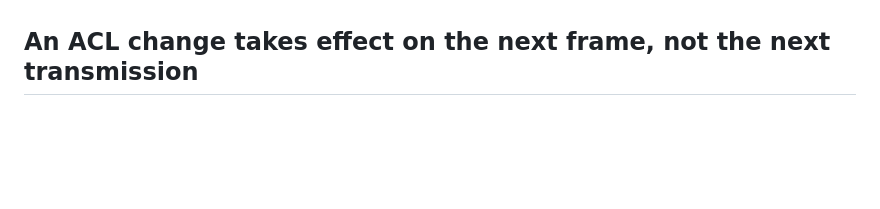
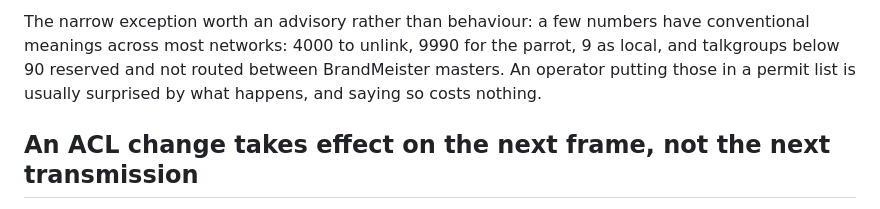
Before and after one commit to K9MLS/qsp, a Markdown page: docs/adr/ADR-0020-access-control.md, the part around one of its changes. Rendered like a GitHub page; blank space fills up the shorter version.

```diff
--- a/docs/adr/ADR-0020-access-control.md
+++ b/docs/adr/ADR-0020-access-control.md
@@ -90,3 +162,8 @@ compromise, and the documentation is not the only place the risk appears.
+The narrow exception worth an advisory rather than behaviour: a few numbers have
+conventional meanings across most networks: 4000 to unlink, 9990 for the
+parrot, 9 as local, and talkgroups below 90 reserved and not routed between
+BrandMeister masters. An operator putting those in a permit list is usually
+surprised by what happens, and saying so costs nothing.
 
 ## An ACL change takes effect on the next frame, not the next transmission
 
```
Also changed, not shown: other parts of docs/adr/ADR-0020-access-control.md (+79 -7 lines), CHANGELOG.md (+6 -2 lines).
